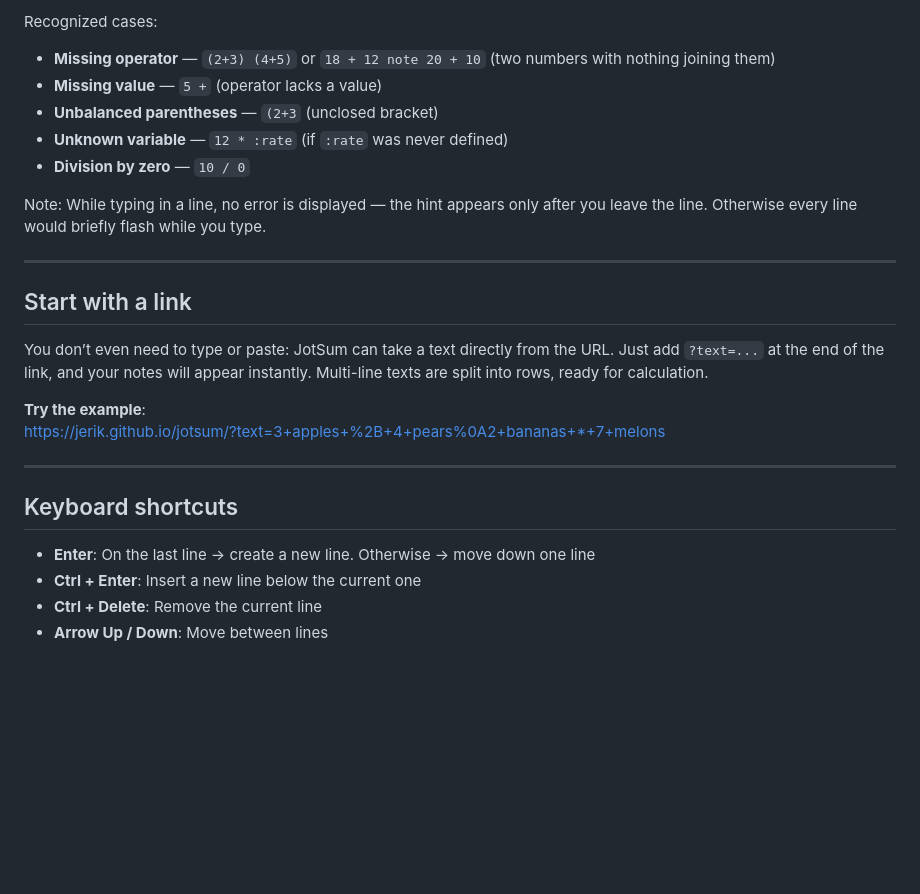
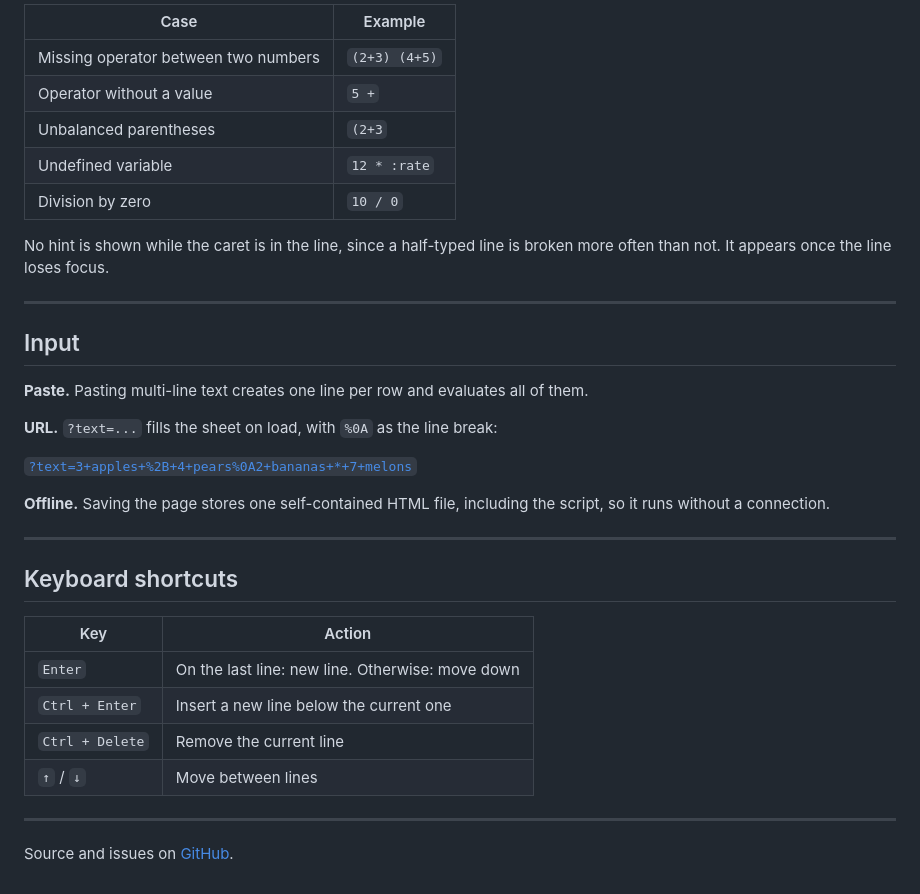
Before and after one commit to jerik/jotsum, a Markdown page: readme.md, the part around one of its changes. Rendered like a GitHub page; blank space fills up the shorter version.

```diff
--- a/readme.md
+++ b/readme.md
@@ -84,27 +88,37 @@ jotsum is intentionally lenient with text — `apples` yields 0 and `3 apples +
 
-Recognized cases:
+| Case | Example |
+| --- | --- |
+| Missing operator between two numbers | `(2+3) (4+5)` |
+| Operator without a value | `5 +` |
+| Unbalanced parentheses | `(2+3` |
+| Undefined variable | `12 * :rate` |
+| Division by zero | `10 / 0` |
 
-- **Missing operator** — `(2+3) (4+5)` or `18 + 12 note 20 + 10` (two numbers with nothing joining them)
-- **Missing value** — `5 +` (operator lacks a value)
-- **Unbalanced parentheses** — `(2+3` (unclosed bracket)
-- **Unknown variable** — `12 * :rate` (if `:rate` was never defined)
-- **Division by zero** — `10 / 0`
-
-Note: While typing in a line, no error is displayed — the hint appears only after you leave the line. Otherwise every line would briefly flash while you type.
+No hint is shown while the caret is in the line, since a half-typed line is broken more often than not. It appears once the line loses focus.
 
 ---
 
-## Start with a link
-You don’t even need to type or paste: JotSum can take a text directly from the URL. Just add `?text=...` at the end of the link, and your notes will appear instantly. Multi-line texts are split into rows, ready for calculation.
+## Input
 
-**Try the example**:
-[https://jerik.github.io/jotsum/?text=3+apples+%2B+4+pears%0A2+bananas+*+7+melons](https://jerik.github.io/jotsum/?text=3+apples+%2B+4+pears%0A2+bananas+*+7+melons)
+**Paste.** Pasting multi-line text creates one line per row and evaluates all of them.
+
+**URL.** `?text=...` fills the sheet on load, with `%0A` as the line break:
+
+[`?text=3+apples+%2B+4+pears%0A2+bananas+*+7+melons`](https://jerik.github.io/jotsum/?text=3+apples+%2B+4+pears%0A2+bananas+*+7+melons)
+
+**Offline.** Saving the page stores one self-contained HTML file, including the script, so it runs without a connection.
 
 ---
 
 ## Keyboard shortcuts
 
-* **Enter**: On the last line → create a new line. Otherwise → move down one line
-* **Ctrl + Enter**: Insert a new line below the current one
-* **Ctrl + Delete**: Remove the current line
-* **Arrow Up / Down**: Move between lines
+| Key | Action |
+| --- | --- |
+| `Enter` | On the last line: new line. Otherwise: move down |
+| `Ctrl + Enter` | Insert a new line below the current one |
+| `Ctrl + Delete` | Remove the current line |
+| `↑` / `↓` | Move between lines |
+
+---
+
+Source and issues on [GitHub](https://github.com/jerik/jotsum).
```
Also changed, not shown: other parts of readme.md (+42 -38 lines).
